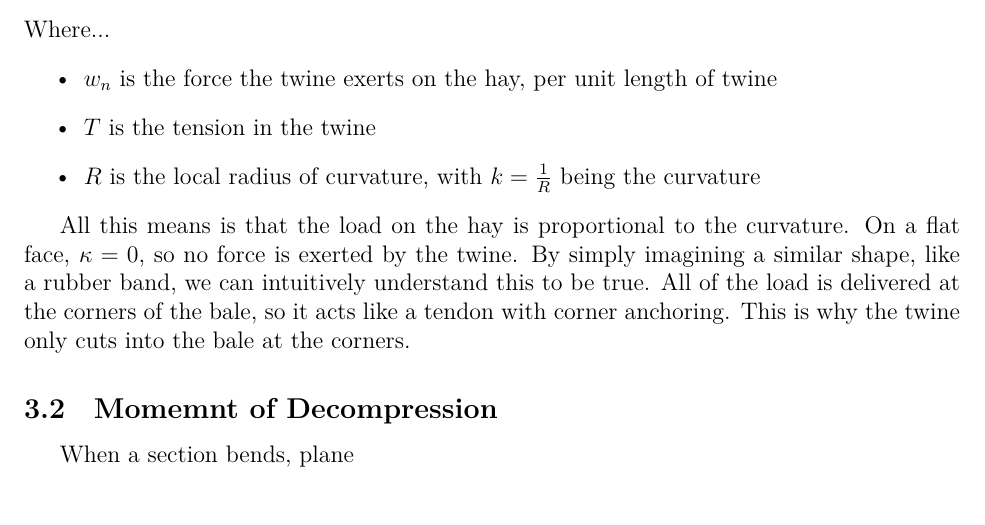
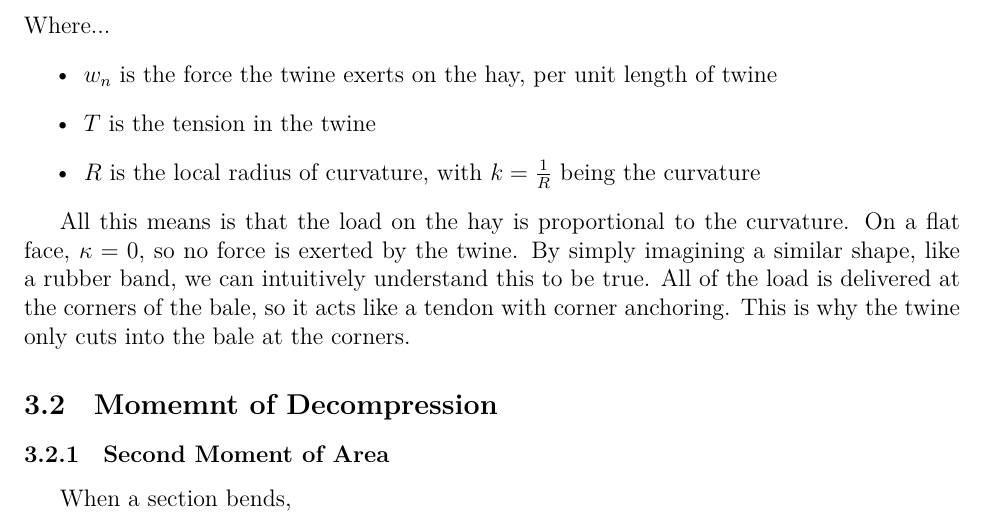
Before and after one commit to Aqawma/math-ia-isak, a LaTeX document (ia_main.tex, which reads prestressed_beam.tex): part of page 7 of 11, cut so that both start at the same text. Compiled offline with XeLaTeX.

Commit message:
Auto-commit: changes detected at 2026-11-23 17:49:13

```diff
--- a/prestressed_beam.tex
+++ b/prestressed_beam.tex
@@ -14,7 +14,8 @@
 All this means is that the load on the hay is proportional to the curvature. On a flat face, $\kappa=0$, so no force is exerted by the twine. By simply imagining a similar shape, like a rubber band, we can intuitively understand this to be true. All of the load is delivered at the corners of the bale, so it acts like a tendon with corner anchoring. This is why the twine only cuts into the bale at the corners.
 
 \subsection{Momemnt of Decompression}
-When a section bends, plane
+\subsubsection{Second Moment of Area}
+When a section bends,
 
 \subsection{Extent of Bale Sag}
 
```
